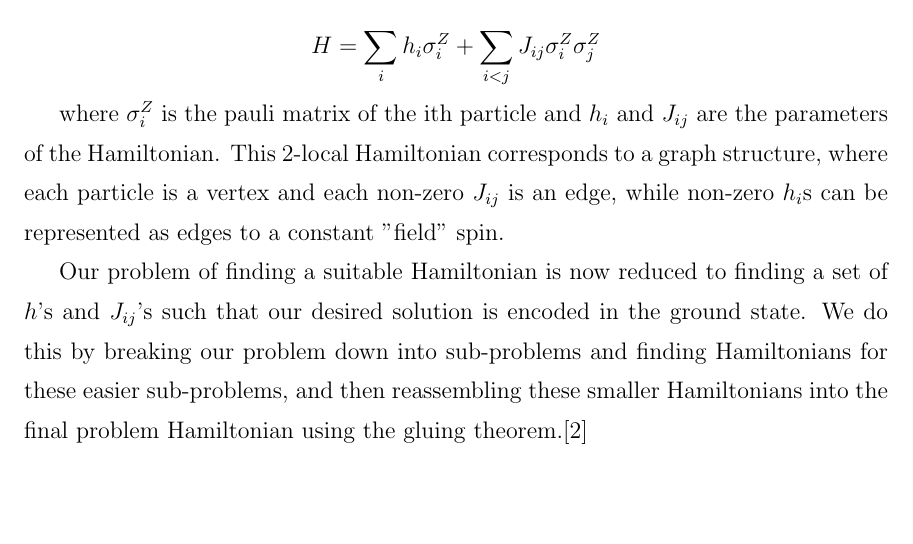
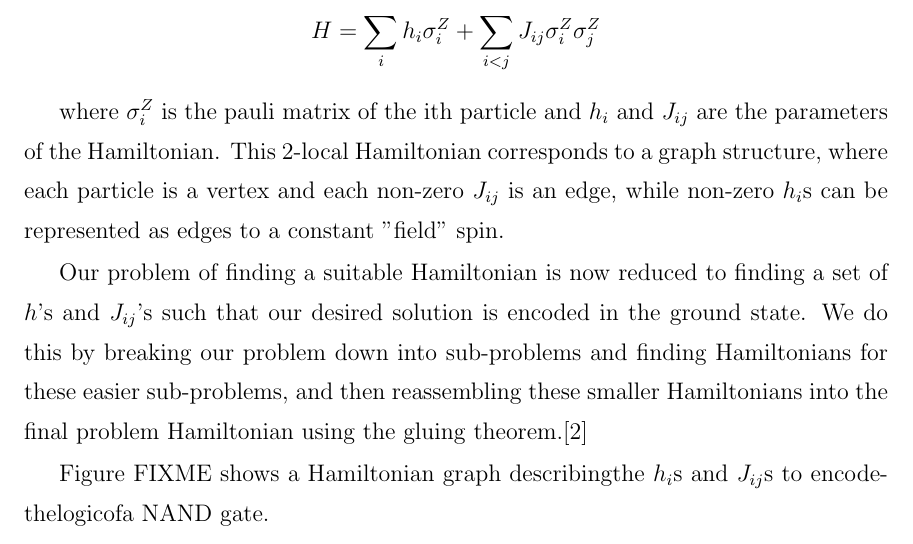
Before and after one commit to esnowkropla/eskthesis, a LaTeX thesis (eskthesis.tex): part of page 8 of 12 before the commit and part of page 8 of 13 after it, cut so that both start at the same text, the shorter picture padded with empty space. Compiled offline with pdfLaTeX; a LaTeX package or settings file that is missing is left out.

Commit message:
Started bit about nand gate

```diff
--- a/eskthesis.tex
+++ b/eskthesis.tex
@@ -41,6 +41,8 @@ While in principle there are an unlimited number of ways to construct a Hamilton
 where $\sigma_i^Z$ is the pauli matrix of the ith particle and $h_i$ and $J_{ij}$ are the parameters of the Hamiltonian.  This 2-local Hamiltonian corresponds to a graph structure, where each particle is a vertex and each non-zero $J_{ij}$ is an edge, while non-zero $h_i$s can be represented as edges to a constant "field" spin.
 
 Our problem of finding a suitable Hamiltonian is now reduced to finding a set of $h$'s and $J_{ij}$'s such that our desired solution is encoded in the ground state.  We do this by breaking our problem down into sub-problems and finding Hamiltonians for these easier sub-problems, and then reassembling these smaller Hamiltonians into the final problem Hamiltonian using the gluing theorem.\cite{gluing}
+
+Figure FIXME shows a Hamiltonian graph describingthe $h_i$s and $J_{ij}$s to encodethelogicofa NAND gate.
 
 \section{Adiabatic Evolution}
 
```
